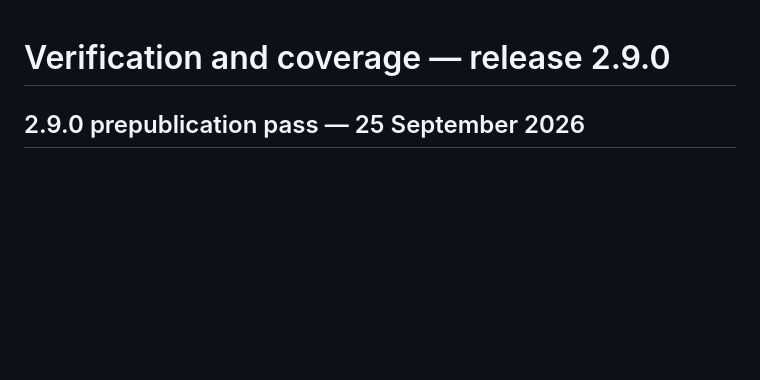
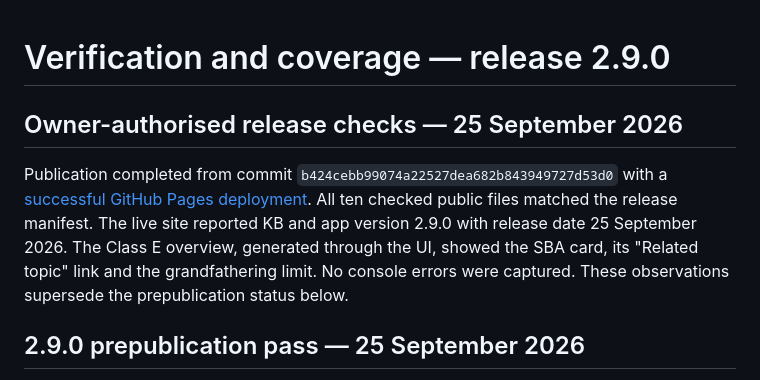
Before and after one commit to Dankhisa/bermuda-compliance-navigator, a Markdown page: VERIFICATION.md, the part around the change. GitHub-like rendering; blank space fills up the shorter version.

Commit message:
Record successful 2.9.0 deployment and live verification
Co-Authored-By: Claude Opus 5.5 <noreply@anthropic.com>

```diff
--- a/VERIFICATION.md
+++ b/VERIFICATION.md
@@ -1,4 +1,8 @@
 # Verification and coverage — release 2.9.0
+
+## Owner-authorised release checks — 25 September 2026
+
+Publication completed from commit `b424cebb99074a22527dea682b843949727d53d0` with a [successful GitHub Pages deployment](https://github.com/Dankhisa/bermuda-compliance-navigator/actions/runs/36209426770). All ten checked public files matched the release manifest. The live site reported KB and app version 2.9.0 with release date 25 September 2026. The Class E overview, generated through the UI, showed the SBA card, its "Related topic" link and the grandfathering limit. No console errors were captured. These observations supersede the prepublication status below.
 
 ## 2.9.0 prepublication pass — 25 September 2026
 
```
Also changed, not shown: CHANGELOG.md (+2 -0 lines).
